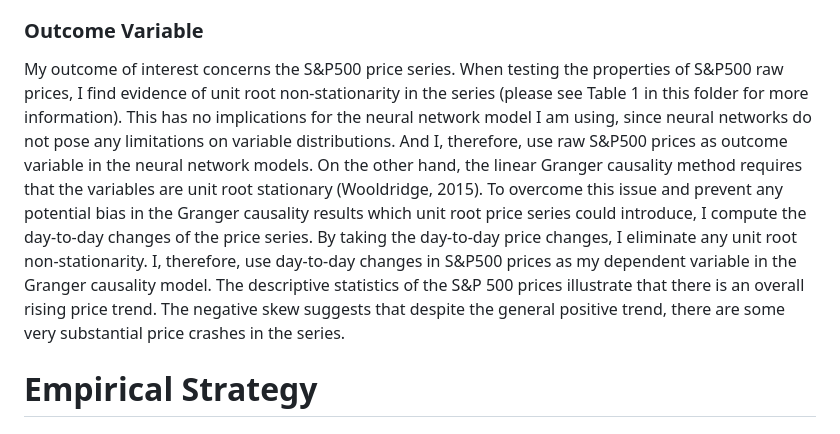
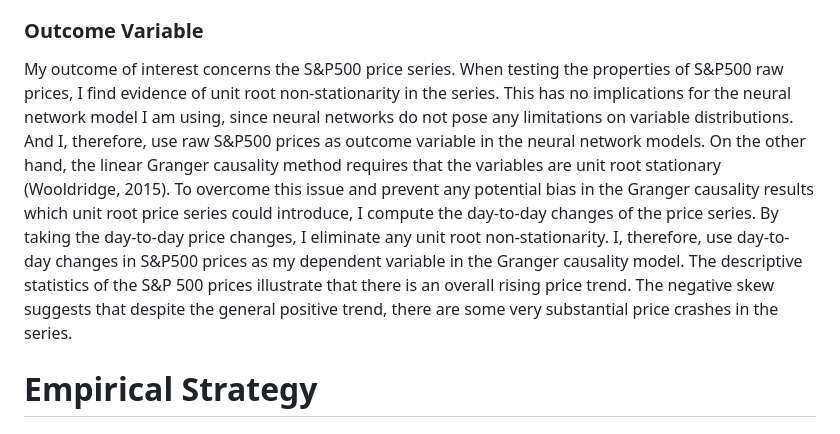
Before and after one commit to misacodes/dissertation_twitter_sp500, a Markdown page: 3.main_analysis/README.md, the part around the change printed below. GitHub-like rendering.

```diff
--- a/3.main_analysis/README.md
+++ b/3.main_analysis/README.md
@@ -25,7 +25,7 @@ trust series appears to have extreme outliers in its values. Trust levels skyroc
 
 ### Outcome Variable
 
-My outcome of interest concerns the S&P500 price series. When testing the properties of S&P500 raw prices, I find evidence of unit root non-stationarity in the series (please see Table 1 in this folder for more information). This has no implications for the neural network model I am using, since neural networks do not pose any limitations on variable distributions. And I, therefore, use raw S&P500 prices as outcome variable in the neural network models. On the other hand, the linear Granger causality method requires that the variables are unit root stationary (Wooldridge, 2015). To overcome this issue and prevent any potential bias in the Granger causality results which unit root price series could introduce, I compute the day-to-day changes of the price series. By taking the day-to-day price changes, I eliminate any unit root non-stationarity. I, therefore, use day-to-day changes in S&P500 prices as my dependent variable in the Granger causality model. The descriptive statistics of the S&P 500 prices illustrate that there is an overall rising price trend. The negative skew suggests that despite the general positive trend, there are some very substantial price crashes in the series.
+My outcome of interest concerns the S&P500 price series. When testing the properties of S&P500 raw prices, I find evidence of unit root non-stationarity in the series. This has no implications for the neural network model I am using, since neural networks do not pose any limitations on variable distributions. And I, therefore, use raw S&P500 prices as outcome variable in the neural network models. On the other hand, the linear Granger causality method requires that the variables are unit root stationary (Wooldridge, 2015). To overcome this issue and prevent any potential bias in the Granger causality results which unit root price series could introduce, I compute the day-to-day changes of the price series. By taking the day-to-day price changes, I eliminate any unit root non-stationarity. I, therefore, use day-to-day changes in S&P500 prices as my dependent variable in the Granger causality model. The descriptive statistics of the S&P 500 prices illustrate that there is an overall rising price trend. The negative skew suggests that despite the general positive trend, there are some very substantial price crashes in the series.
 
 # Empirical Strategy
 
```
Also changed, not shown: other parts of 3.main_analysis/README.md (+1 -1 lines).
